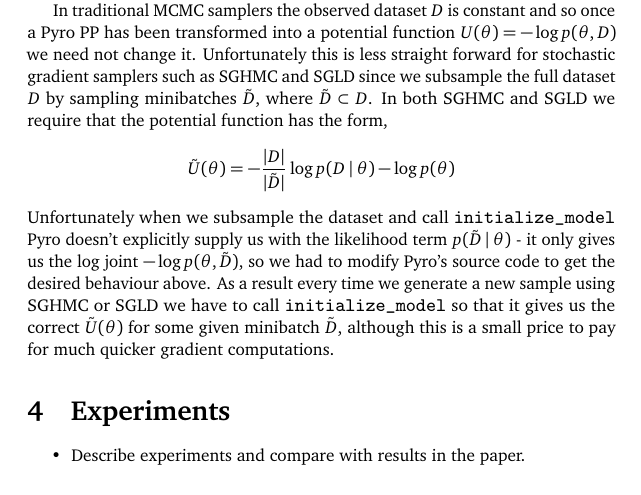
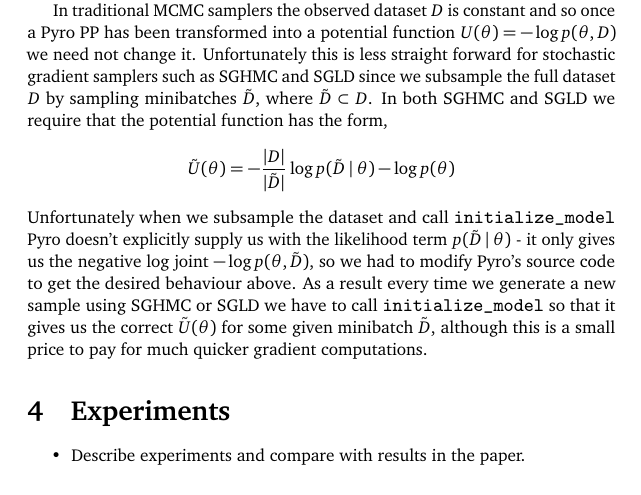
Before and after one commit to sacktock/SGHMC, a LaTeX document (writeup/report/report.tex, which reads writeup/report/parts/implementation.tex): part of page 3 of 4, cut so that both start at the same text. Compiled offline with pdfLaTeX.

Commit message:
small spelling errors fixed

```diff
--- a/writeup/report/parts/implementation.tex
+++ b/writeup/report/parts/implementation.tex
@@ -8,5 +8,5 @@ We implemented the following algorithms from scratch: HMC, SGHMC, SGLD, SGD, SGD
 Pyro already comes with the following MCMC samplers: HMC, MH and NUTS. So while the algorihtms we implemented are not novel they are in fact innovative since Pyro doesn't come with any of them already built. The main reason for choosing to implement our algorithms on top of Pyro is because Pyro comes with a method \texttt{initialize\_model} that given a Pyro PP or model $P$ transforms it into a potential function $U$. Once we have $U$ we can pass the latent and observed parameters $(\theta, D)$ to $U$, which computes the negative log joint $- \log p(\theta, D)$. Bayes' rule tells us that  $p(\theta \: | \: D) \propto p(\theta, D)$ which is typically all we need for MCMC samplers and even simpler ones such as Importance and Rejection samplers. Pyro also comes with the method \texttt{potential\_grad}, which given $(\theta, D)$ computes the gradient of $U$ with respect to the parameters $\theta$. The result is that we can specify any arbitrary PP and apply our algorithms to them - letting Pyro handle the transformation from PP to potential function and the gradient computations.
 
 In traditional MCMC samplers the observed dataset $D$ is constant and so once a Pyro PP has been transformed into a potential function $U(\theta) = - \log p(\theta, D)$ we need not change it. Unfortunately this is less straight forward for stochastic gradient samplers such as SGHMC and SGLD since we subsample the full dataset $D$ by sampling minibatches $\tilde{D}$, where $\tilde{D} \subset D$. In both SGHMC and SGLD we require that the potential function has the form,
-$$\tilde{U}(\theta) =  -\frac{|D|}{|\tilde{D}|} \log p(D \: | \: \theta) - \log p (\theta)$$
-Unfortunately when we subsample the dataset and call \texttt{initialize\_model} Pyro doesn't explicitly supply us with the likelihood term $p(\tilde{D} \: | \: \theta)$ - it only gives us the log joint $- \log p(\theta, \tilde{D})$, so we had to modify Pyro's source code to get the desired behaviour above. As a result every time we generate a new sample using SGHMC or SGLD we have to call \texttt{initialize\_model} so that it gives us the correct $\tilde{U}(\theta)$ for some given minibatch $\tilde{D}$, although this is a small price to pay for much quicker gradient computations.
+$$\tilde{U}(\theta) =  -\frac{|D|}{|\tilde{D}|} \log p(\tilde{D} \: | \: \theta) - \log p (\theta)$$
+Unfortunately when we subsample the dataset and call \texttt{initialize\_model} Pyro doesn't explicitly supply us with the likelihood term $p(\tilde{D} \: | \: \theta)$ - it only gives us the negative log joint $- \log p(\theta, \tilde{D})$, so we had to modify Pyro's source code to get the desired behaviour above. As a result every time we generate a new sample using SGHMC or SGLD we have to call \texttt{initialize\_model} so that it gives us the correct $\tilde{U}(\theta)$ for some given minibatch $\tilde{D}$, although this is a small price to pay for much quicker gradient computations.
```
Also changed, not shown: writeup/report/report.pdf.
